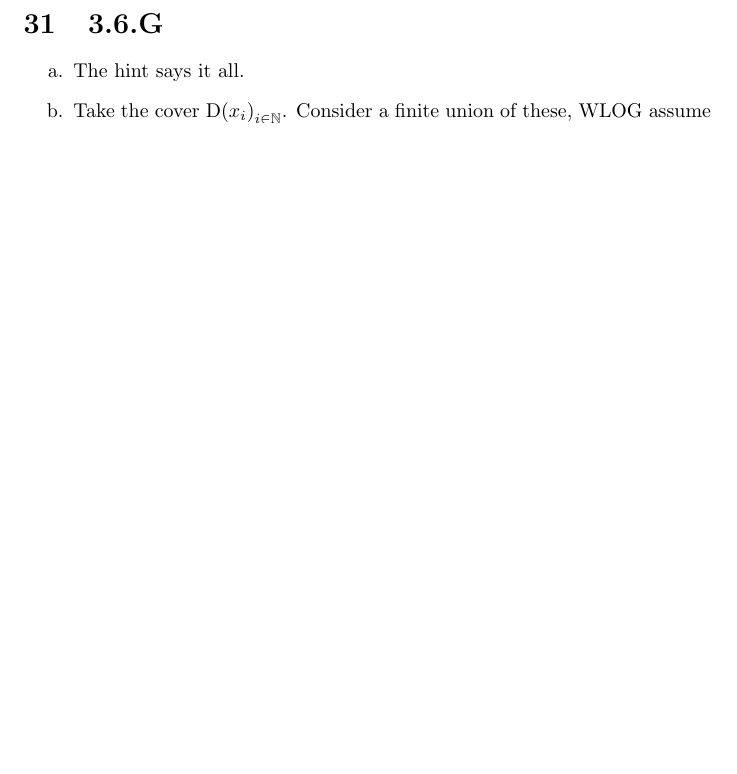
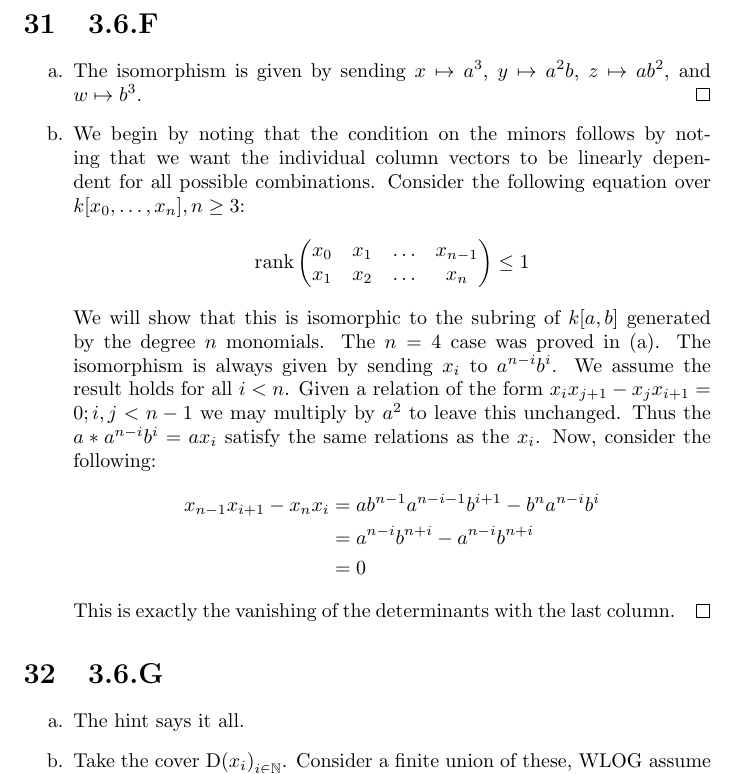
Before and after one commit to obsgolem/agitoc, a LaTeX document (ch3.tex): part of page 6 of 8, cut at the place of the change, the shorter picture padded with empty space. Compiled offline with pdfLaTeX.

Commit message:
Added a proof related to the twisted cubic.

```diff
--- a/ch3.tex
+++ b/ch3.tex
@@ -218,13 +218,43 @@ irreduciblity.
 Consider $\C[x,y]/(xy)$ as the closed subset $\V(xy) \subset \mathds{A}^2_{\C}$.
 Then it equals $\V(x) \union \V(y)$. \qed
 
+\section{3.6.F}
+\begin{enumerate}[a.]
+    \item The isomorphism is given by sending $x \mapsto a^3$,
+          $y \mapsto a^2b$, $z \mapsto ab^2$, and $w \mapsto b^3$.
+          \qed
+    \item We begin by noting that the condition on the minors follows by noting that we
+          want the individual column vectors to be linearly dependent for all possible
+          combinations. Consider the following equation over $k[x_0, \dots, x_n], n \geq 3$:
+          \begin{equation*}
+              \operatorname{rank}\begin{pmatrix*}
+                  x_0 & x_1 & \dots & x_{n-1} \\ x_1 & x_2 & \dots &
+                  x_{n}
+              \end{pmatrix*} \leq 1
+          \end{equation*}
+          We will show that this is isomorphic to the subring of $k[a, b]$
+          generated by the degree $n$ monomials. The
+          $n=4$ case was proved in (a). The isomorphism is always given
+          by sending $x_i$ to $a^{n-i}b^i$. We assume the
+          result holds for all $i<n$. Given a relation of the form
+          $x_ix_{j+1}-x_jx_{i+1}=0; i, j < n-1$ we may multiply by $a^2$ to leave this
+          unchanged. Thus the $a*a^{n-i}b^i = ax_i$ satisfy the same relations as the
+          $x_i$. Now, consider the following:
+          \begin{align*}
+              x_{n-1}x_{i+1}-x_nx_i & = ab^{n-1}a^{n-i-1}b^{i+1}-b^na^{n-i}b^i \\
+                                    & = a^{n-i}b^{n+i}-a^{n-i}b^{n+i}          \\
+                                    & =0
+          \end{align*}
+          This is exactly the vanishing of the determinants with the last column. \qed
+\end{enumerate}
+
 \section{3.6.G}
-\begin{itemize}
-    \item[a.] The hint says it all.
-    \item[b.] Take the cover ${\D(x_i)}_{i \in \mathbb{N}}$. Consider a finite union of these,
-          WLOG assume it is $\union_{i=0}^n \D(x_i)$. Then $\V(x_0, \dots x_n) \setminus \m \subseteq \D(x_{n+1})$. Thus there
-          is no finite subcover of this cover.
-\end{itemize}
+\begin{enumerate}[a.]
+    \item The hint says it all.
+    \item Take the cover ${\D(x_i)}_{i \in \mathbb{N}}$. Consider a finite union of these, WLOG
+          assume it is $\union_{i=0}^n \D(x_i)$. Then $\V(x_0, \dots x_n) \setminus \m \subseteq \D(x_{n+1})$. Thus there is
+          no finite subcover of this cover.
+\end{enumerate}
 
 \section{3.6.H}
 \begin{itemize}
```
Also changed, not shown: .latexmkrc, ch3.tex (13 more changed lines).
